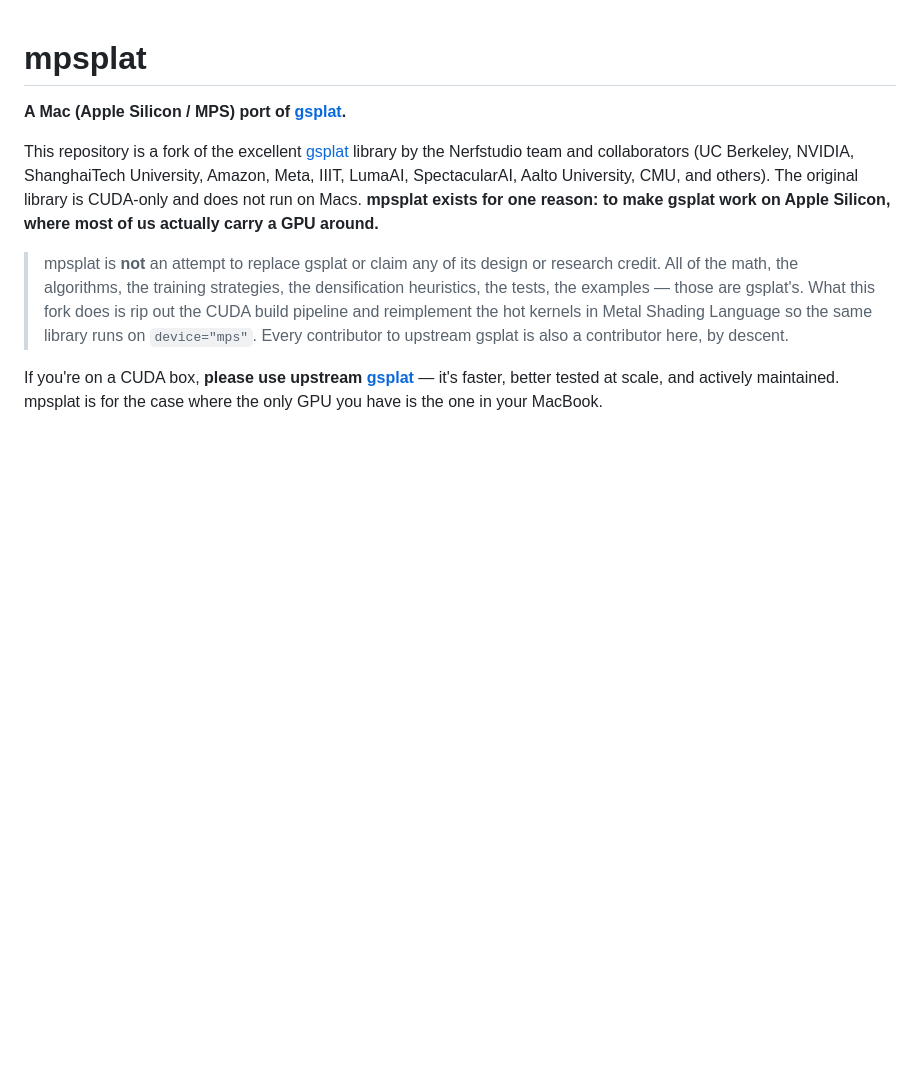
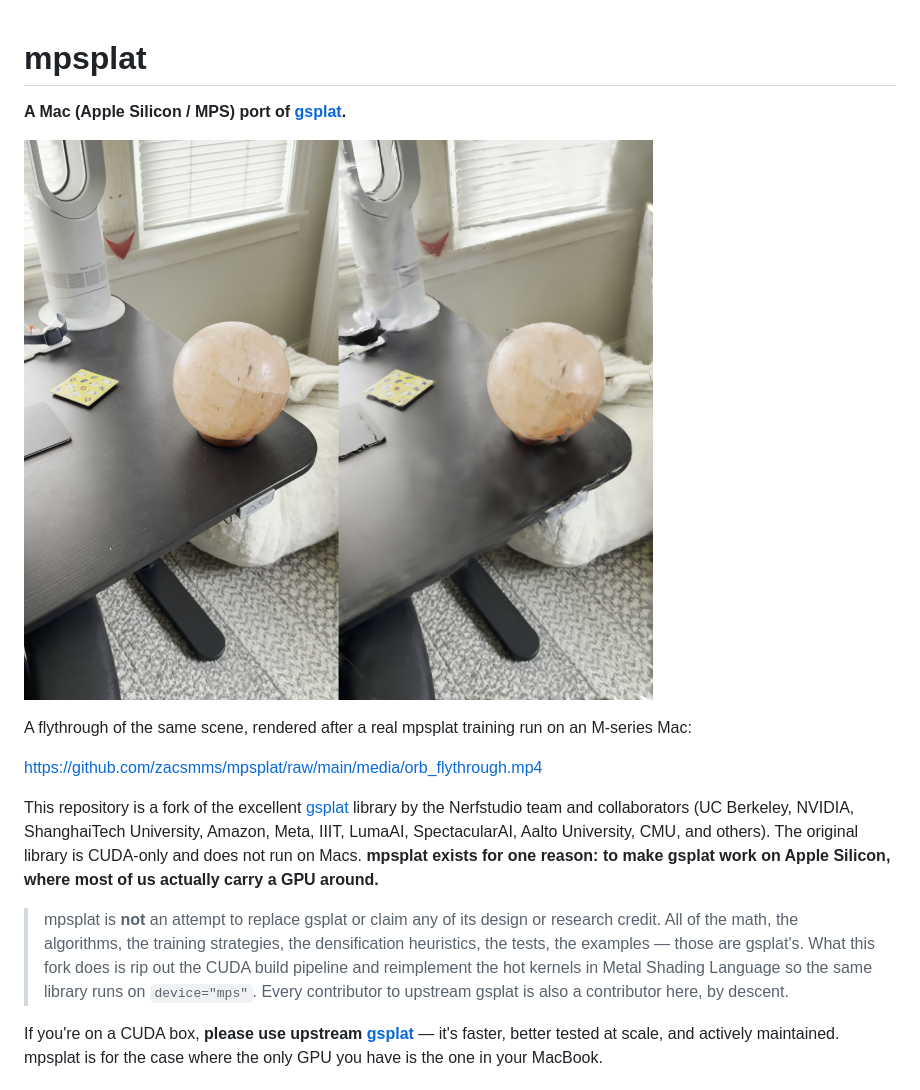
Before and after one commit to zacsmms/mpsplat, a Markdown page: gsplat/README.md, the part around the change. GitHub-like rendering; pictures changed too: media/orb_render.png (added); blank space fills up the shorter version.

```diff
--- a/gsplat/README.md
+++ b/gsplat/README.md
@@ -1,6 +1,13 @@
 # mpsplat
 
 **A Mac (Apple Silicon / MPS) port of [gsplat](https://github.com/nerfstudio-project/gsplat).**
+
+![sample mpsplat render](../media/orb_render.png)
+
+A flythrough of the same scene, rendered after a real mpsplat training run on an M-series Mac:
+
+https://github.com/zacsmms/mpsplat/raw/main/media/orb_flythrough.mp4
+
 
 This repository is a fork of the excellent [gsplat](https://github.com/nerfstudio-project/gsplat)
 library by the Nerfstudio team and collaborators (UC Berkeley, NVIDIA,
```
Also changed, not shown: QUICKSTART.md (+9 -4 lines), 2 other files.
